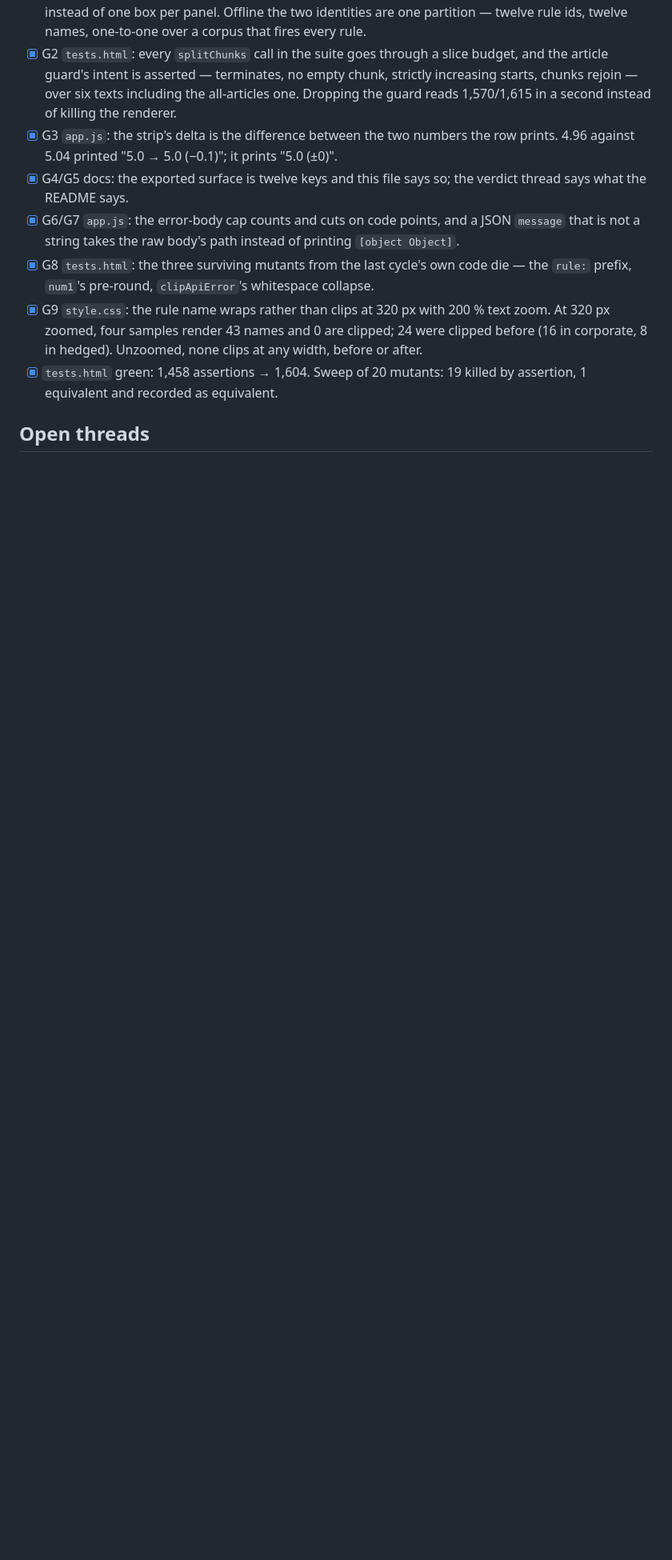
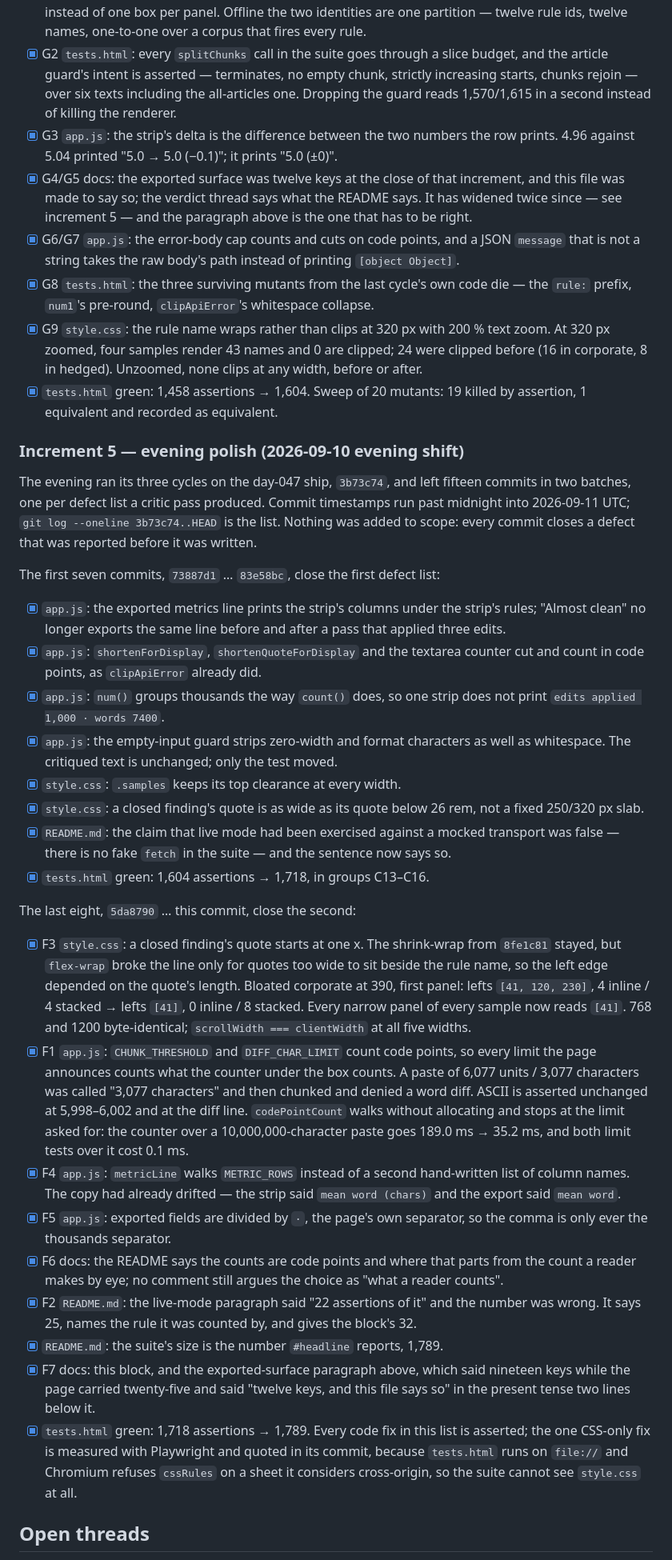
Before and after one commit to yinggarykairui/critic-loop, a Markdown page: PROJECT.md, the part around one of its changes. Shown at 80% size. Rendered like a GitHub page; blank space fills up the shorter version.

Commit message:
docs: PROJECT.md says what is in the tree, in the tense the sentence is in
Two things were wrong at once. The exported-surface paragraph said nineteen keys
while the page carried twenty-five — codePointCount, longerThan, pairLongerThan,
CHUNK_THRESHOLD, DIFF_CHAR_LIMIT and METRIC_SEP were added by this evening's fixes,
each because the fix was only testable through the export. And two lines below it
the done-map said "the exported surface is twelve keys and this file says so": a
present-tense, self-referential sentence that had become false of its own file. It
now reads as what it was — true at the close of increment 4 — and points at the
paragraph that has to be right.

The done-map also ended at increment 4 with "1,458 → 1,604" while the tree was
fifteen commits and 185 assertions past it. An "Increment 5 — evening polish"
block records both batches from `git log --oneline 3b73c74..HEAD`: the seven that
closed the first defect list, and the eight that closed the second, this one among
them. The heading dates the shift 2026-09-10 and says in the first line that the
commit timestamps run past midnight into 2026-09-11 UTC, so the block and git log
do not look like they disagree.

Docs only. 1,789/1,789.

```diff
--- a/PROJECT.md
+++ b/PROJECT.md
@@ -131,8 +132,10 @@ Increment 2 (day 047) — items and states:
       Dropping the guard reads 1,570/1,615 in a second instead of killing the renderer.
 - [x] G3 `app.js`: the strip's delta is the difference between the two numbers the row
       prints. 4.96 against 5.04 printed "5.0 → 5.0 (−0.1)"; it prints "5.0 (±0)".
-- [x] G4/G5 docs: the exported surface is twelve keys and this file says so; the verdict
-      thread says what the README says.
+- [x] G4/G5 docs: the exported surface was twelve keys at the close of that increment, and
+      this file was made to say so; the verdict thread says what the README says. It has
+      widened twice since — see increment 5 — and the paragraph above is the one that has
+      to be right.
 - [x] G6/G7 `app.js`: the error-body cap counts and cuts on code points, and a JSON
       `message` that is not a string takes the raw body's path instead of printing
       `[object Object]`.
@@ -144,6 +147,65 @@ Increment 2 (day 047) — items and states:
       before or after.
 - [x] `tests.html` green: 1,458 assertions → 1,604. Sweep of 20 mutants: 19 killed by
       assertion, 1 equivalent and recorded as equivalent.
+
+### Increment 5 — evening polish (2026-09-10 evening shift)
+
+The evening ran its three cycles on the day-047 ship, `3b73c74`, and left fifteen commits
+in two batches, one per defect list a critic pass produced. Commit timestamps run past
+midnight into 2026-09-11 UTC; `git log --oneline 3b73c74..HEAD` is the list. Nothing was
+added to scope: every commit closes a defect that was reported before it was written.
+
+The first seven commits, `73887d1` … `83e58bc`, close the first defect list:
+
+- [x] `app.js`: the exported metrics line prints the strip's columns under the strip's
+      rules; "Almost clean" no longer exports the same line before and after a pass that
+      applied three edits.
+- [x] `app.js`: `shortenForDisplay`, `shortenQuoteForDisplay` and the textarea counter cut
+      and count in code points, as `clipApiError` already did.
+- [x] `app.js`: `num()` groups thousands the way `count()` does, so one strip does not
+      print `edits applied 1,000 · words 7400`.
+- [x] `app.js`: the empty-input guard strips zero-width and format characters as well as
+      whitespace. The critiqued text is unchanged; only the test moved.
+- [x] `style.css`: `.samples` keeps its top clearance at every width.
+- [x] `style.css`: a closed finding's quote is as wide as its quote below 26 rem, not a
+      fixed 250/320 px slab.
+- [x] `README.md`: the claim that live mode had been exercised against a mocked transport
+      was false — there is no fake `fetch` in the suite — and the sentence now says so.
+- [x] `tests.html` green: 1,604 assertions → 1,718, in groups C13–C16.
+
+The last eight, `5da8790` … this commit, close the second:
+
+- [x] F3 `style.css`: a closed finding's quote starts at one x. The shrink-wrap from
+      `8fe1c81` stayed, but `flex-wrap` broke the line only for quotes too wide to sit
+      beside the rule name, so the left edge depended on the quote's length. Bloated
+      corporate at 390, first panel: lefts `[41, 120, 230]`, 4 inline / 4 stacked → lefts
+      `[41]`, 0 inline / 8 stacked. Every narrow panel of every sample now reads `[41]`.
+      768 and 1200 byte-identical; `scrollWidth === clientWidth` at all five widths.
+- [x] F1 `app.js`: `CHUNK_THRESHOLD` and `DIFF_CHAR_LIMIT` count code points, so every
+      limit the page announces counts what the counter under the box counts. A paste of
+      6,077 units / 3,077 characters was called "3,077 characters" and then chunked and
+      denied a word diff. ASCII is asserted unchanged at 5,998–6,002 and at the diff
+      line. `codePointCount` walks without allocating and stops at the limit asked for:
+      the counter over a 10,000,000-character paste goes 189.0 ms → 35.2 ms, and both
+      limit tests over it cost 0.1 ms.
+- [x] F4 `app.js`: `metricLine` walks `METRIC_ROWS` instead of a second hand-written list
+      of column names. The copy had already drifted — the strip said `mean word (chars)`
+      and the export said `mean word`.
+- [x] F5 `app.js`: exported fields are divided by ` · `, the page's own separator, so the
+      comma is only ever the thousands separator.
+- [x] F6 docs: the README says the counts are code points and where that parts from the
+      count a reader makes by eye; no comment still argues the choice as "what a reader
+      counts".
+- [x] F2 `README.md`: the live-mode paragraph said "22 assertions of it" and the number
+      was wrong. It says 25, names the rule it was counted by, and gives the block's 32.
+- [x] `README.md`: the suite's size is the number `#headline` reports, 1,789.
+- [x] F7 docs: this block, and the exported-surface paragraph above, which said nineteen
+      keys while the page carried twenty-five and said "twelve keys, and this file says
+      so" in the present tense two lines below it.
+- [x] `tests.html` green: 1,718 assertions → 1,789. Every code fix in this list is
+      asserted; the one CSS-only fix is measured with Playwright and quoted in its commit,
+      because `tests.html` runs on `file://` and Chromium refuses `cssRules` on a sheet it
+      considers cross-origin, so the suite cannot see `style.css` at all.
 
 ## Open threads
 
```
Also changed, not shown: other parts of PROJECT.md (+9 -8 lines).
